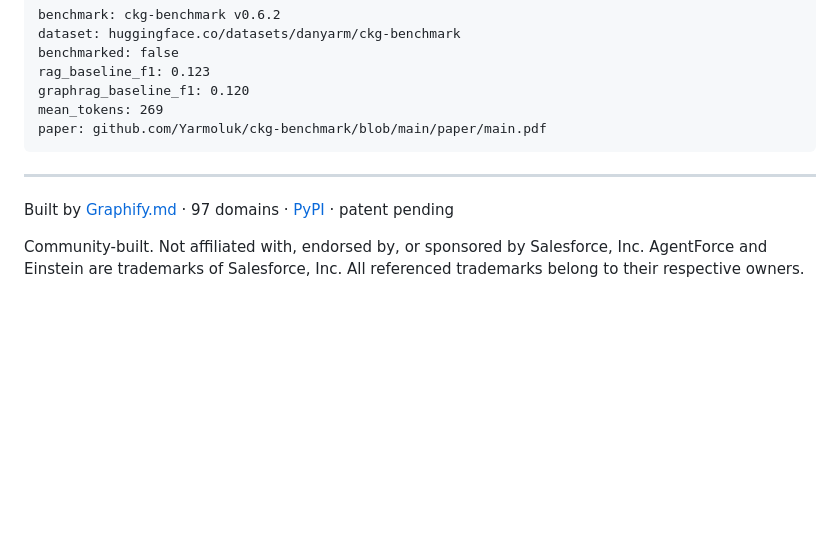
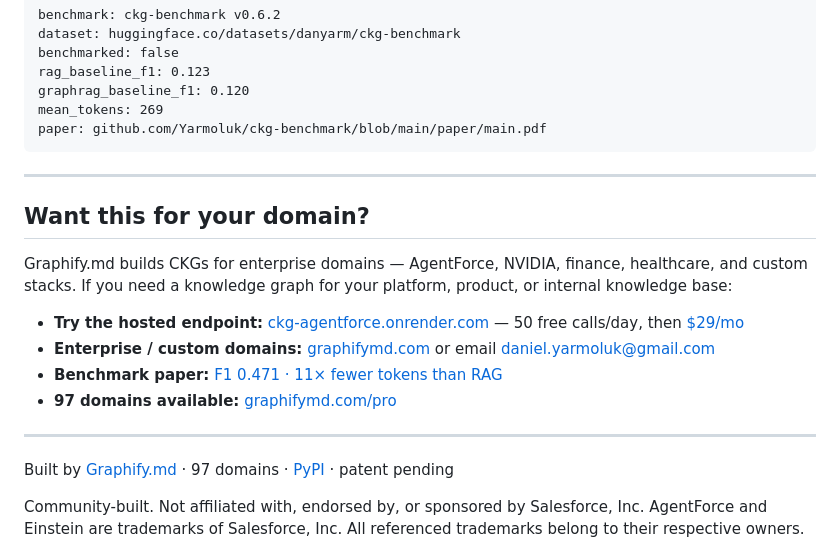
Before and after one commit to Yarmoluk/ckg-agentforce, a Markdown page: README.md, the part around the change. GitHub-like rendering; blank space fills up the shorter version.

Commit message:
feat: add conversion path + enterprise contact to README

```diff
--- a/README.md
+++ b/README.md
@@ -299,6 +299,17 @@ paper: github.com/Yarmoluk/ckg-benchmark/blob/main/paper/main.pdf
 
 ---
 
+## Want this for your domain?
+
+Graphify.md builds CKGs for enterprise domains — AgentForce, NVIDIA, finance, healthcare, and custom stacks. If you need a knowledge graph for your platform, product, or internal knowledge base:
+
+- **Try the hosted endpoint:** [ckg-agentforce.onrender.com](https://ckg-agentforce.onrender.com) — 50 free calls/day, then [$29/mo](https://buy.stripe.com/00wbJ1gsYcm01tC52A1kA08)
+- **Enterprise / custom domains:** [graphifymd.com](https://graphifymd.com) or email daniel.yarmoluk@gmail.com
+- **Benchmark paper:** [F1 0.471 · 11× fewer tokens than RAG](https://github.com/Yarmoluk/ckg-benchmark/blob/main/paper/main.pdf)
+- **97 domains available:** [graphifymd.com/pro](https://graphifymd.com/pro/)
+
+---
+
 Built by [Graphify.md](https://graphifymd.com) · 97 domains · [PyPI](https://pypi.org/project/ckg-agentforce/) · patent pending
 
 Community-built. Not affiliated with, endorsed by, or sponsored by Salesforce, Inc. AgentForce and Einstein are trademarks of Salesforce, Inc. All referenced trademarks belong to their respective owners.
```
